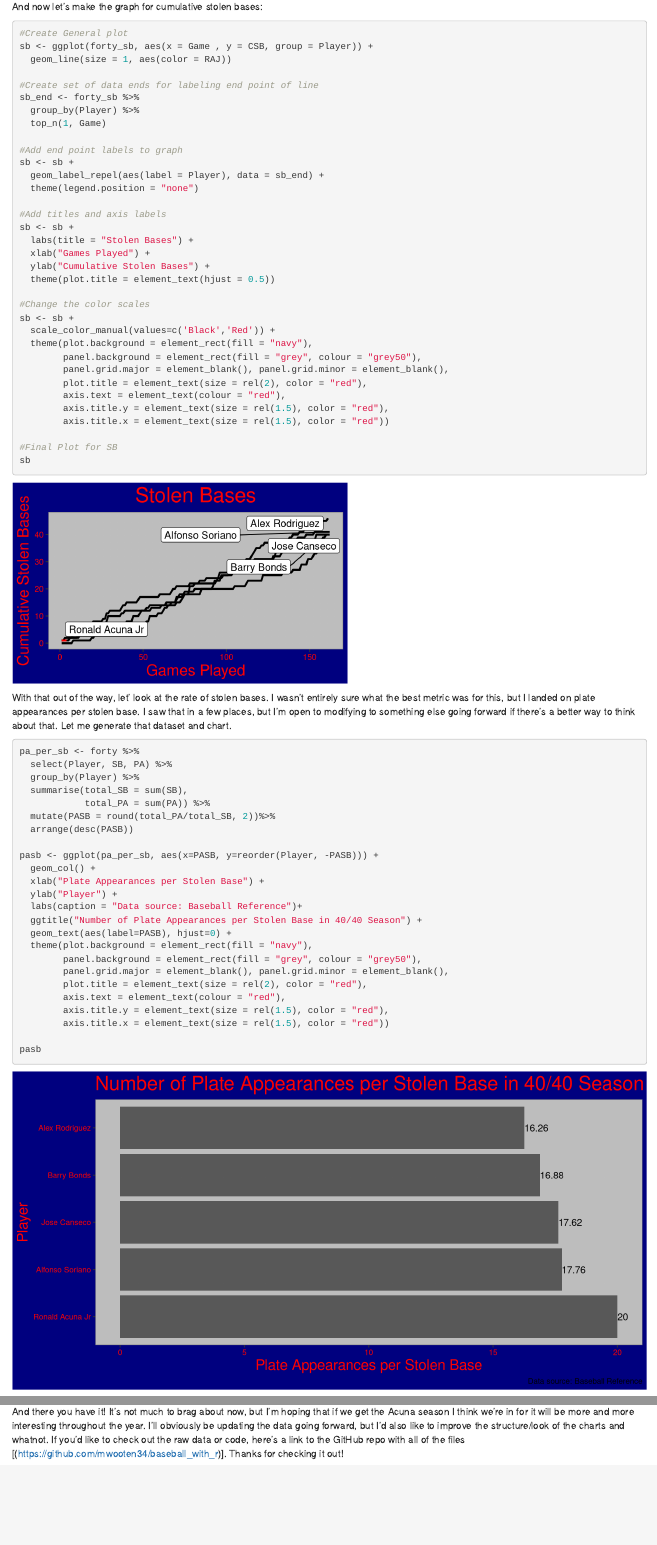
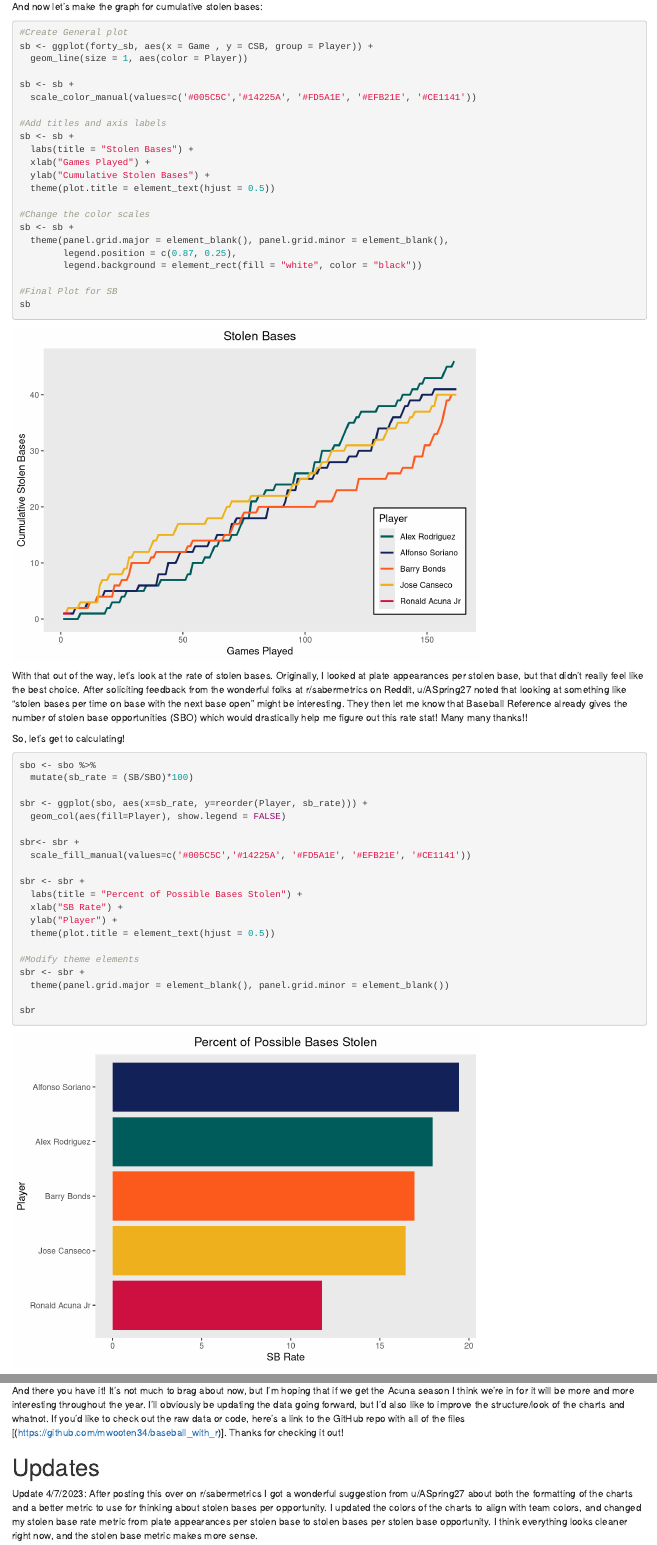
Before and after one commit to mwooten34/baseball_with_r, an R Markdown document (scripts/forty_forty.Rmd): the page in a window 1100 px wide, from 3760 px down before the commit and from 3820 px down after it, so that both start at the same text, and a second part further down, joined at a grey line. Rendered offline with R 4.5, knitr and Pandoc, with nearby package versions; drawn as R Markdown's standard HTML page in place of the format the file asks for; code that draws random numbers runs with fixed seeds of ours.

Commit message:
Changed theme to rmdformats, created update section to track changes.

````diff
--- /dev/null
+++ b/raw/SBO.csv
@@ -0,0 +1,6 @@
+Player,SBO,SB
+Alex Rodriguez,256,46
+Alfonso Soriano,211,41
+Barry Bonds,236,40
+Jose Canseco,243,40
+Ronald Acuna Jr,17,2
--- a/scripts/forty_forty.Rmd
+++ b/scripts/forty_forty.Rmd
@@ -2,7 +2,13 @@
 title: "40-40 Project"
 author: "Mark Wooten"
 date: "`r Sys.Date()`"
-output: html_document
+output:
+  rmdformats::readthedown:
+    self_contained: true
+    code_download: true
+    toc_depth: 4
+    df_print: paged
+    code_folding: hide
 ---
 
 ```{r setup, include=FALSE}
@@ -140,20 +149,13 @@ forty_sb <- forty %>%
 
 And now let's make the graph for cumulative stolen bases:
 
-```{r, fig.height=3, fig.width=5}
+```{r}
 #Create General plot
 sb <- ggplot(forty_sb, aes(x = Game , y = CSB, group = Player)) +
-  geom_line(size = 1, aes(color = RAJ))
+  geom_line(size = 1, aes(color = Player))
 
-#Create set of data ends for labeling end point of line
-sb_end <- forty_sb %>%
-  group_by(Player) %>%
-  top_n(1, Game)
-
-#Add end point labels to graph
 sb <- sb +
-  geom_label_repel(aes(label = Player), data = sb_end) +
-  theme(legend.position = "none")
+  scale_color_manual(values=c('#005C5C','#14225A', '#FD5A1E', '#EFB21E', '#CE1141'))
 
 #Add titles and axis labels
 sb <- sb +
@@ -164,43 +166,36 @@ sb <- sb +
 
 #Change the color scales
 sb <- sb +
-  scale_color_manual(values=c('Black','Red')) +
-  theme(plot.background = element_rect(fill = "navy"),
-        panel.background = element_rect(fill = "grey", colour = "grey50"),
-        panel.grid.major = element_blank(), panel.grid.minor = element_blank(),
-        plot.title = element_text(size = rel(2), color = "red"),
-        axis.text = element_text(colour = "red"),
-        axis.title.y = element_text(size = rel(1.5), color = "red"),
-        axis.title.x = element_text(size = rel(1.5), color = "red"))
+  theme(panel.grid.major = element_blank(), panel.grid.minor = element_blank(),
+        legend.position = c(0.87, 0.25),
+        legend.background = element_rect(fill = "white", color = "black"))
 
 #Final Plot for SB
 sb
 ```
 
-With that out of the way, let' look at the rate of stolen bases. I wasn't entirely sure what the best metric was for this, but I landed on plate appearances per stolen base. I saw that in a few places, but I'm open to modifying to something else going forward if there's a better way to think about that. Let me generate that dataset and chart.
+With that out of the way, let's look at the rate of stolen bases. Originally, I looked at plate appearances per stolen base, but that didn't really feel like the best choice. After soliciting feedback from the wonderful folks at r/sabermetrics on Reddit, u/ASpring27 noted that looking at something like "stolen bases per time on base with the next base open" might be interesting. They then let me know that Baseball Reference already gives the number of stolen base opportunities (SBO) which would drastically help me figure out this rate stat! Many many thanks!!
 
-```{r, fig.width=10, fig.height=5}
-pa_per_sb <- forty %>%
-  select(Player, SB, PA) %>%
-  group_by(Player) %>%
-  summarise(total_SB = sum(SB),
-            total_PA = sum(PA)) %>%
-  mutate(PASB = round(total_PA/total_SB, 2))%>%
-  arrange(desc(PASB))
+So, let's get to calculating!
 
-pasb <- ggplot(pa_per_sb, aes(x=PASB, y=reorder(Player, -PASB))) +
-  geom_col() +
-  xlab("Plate Appearances per Stolen Base") +
+```{r Stolen Bases per SBO}
+sbo <- sbo %>%
+  mutate(sb_rate = (SB/SBO)*100)
+
+sbr <- ggplot(sbo, aes(x=sb_rate, y=reorder(Player, sb_rate))) +
+  geom_col(aes(fill=Player), show.legend = FALSE)
+
+sbr<- sbr +
+  scale_fill_manual(values=c('#005C5C','#14225A', '#FD5A1E', '#EFB21E', '#CE1141'))
+
+sbr <- sbr +
+  labs(title = "Percent of Possible Bases Stolen") +
+  xlab("SB Rate") +
   ylab("Player") +
-  labs(caption = "Data source: Baseball Reference")+
-  ggtitle("Number of Plate Appearances per Stolen Base in 40/40 Season") +
-  geom_text(aes(label=PASB), hjust=0) +
-  theme(plot.background = element_rect(fill = "navy"),
-        panel.background = element_rect(fill = "grey", colour = "grey50"),
-        panel.grid.major = element_blank(), panel.grid.minor = element_blank(),
-        plot.title = element_text(size = rel(2), color = "red"),
-        axis.text = element_text(colour = "red"),
-        axis.title.y = element_text(size = rel(1.5), color = "red"),
-        axis.title.x = element_text(size = rel(1.5), color = "red"))
+  theme(plot.title = element_text(hjust = 0.5))
 
-pasb
+#Modify theme elements
+sbr <- sbr +
+  theme(panel.grid.major = element_blank(), panel.grid.minor = element_blank())
+
+sbr
@@ -234,0 +236,2 @@ And there you have it! It's not much to brag about now, but I'm hoping that if w
+# Updates
+Update 4/7/2023: After posting this over on r/sabermetrics I got a wonderful suggestion from u/ASpring27 about both the formatting of the charts and a better metric to use for thinking about stolen bases per opportunity. I updated the colors of the charts to align with team colors, and changed my stolen base rate metric from plate appearances per stolen base to stolen bases per stolen base opportunity. I think everything looks cleaner right now, and the stolen base metric makes more sense.
````
Also changed, not shown: 40_40.R (+7 -5 lines), figs/raj4040_4.7.23.png (added), scripts/forty_forty.Rmd (27 more changed lines).
